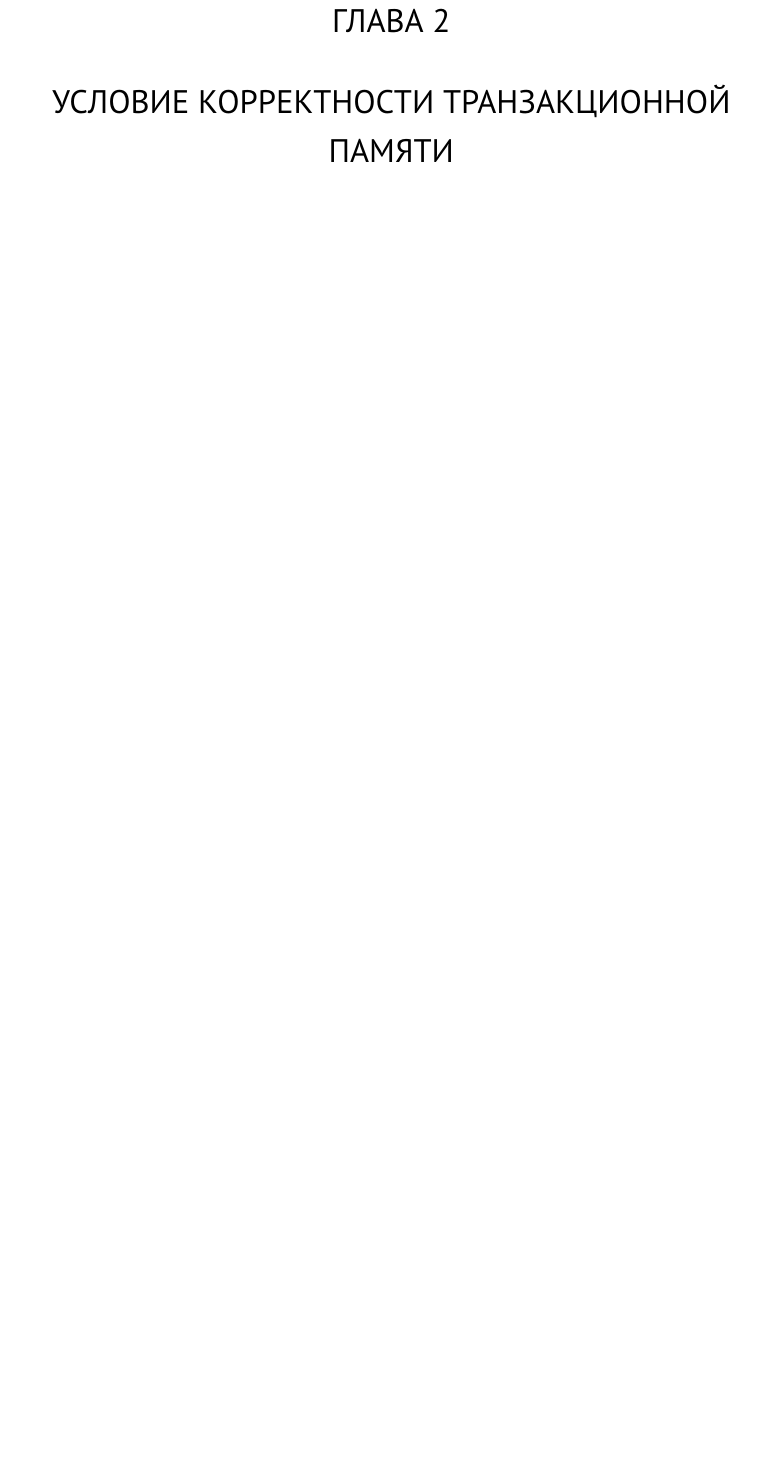
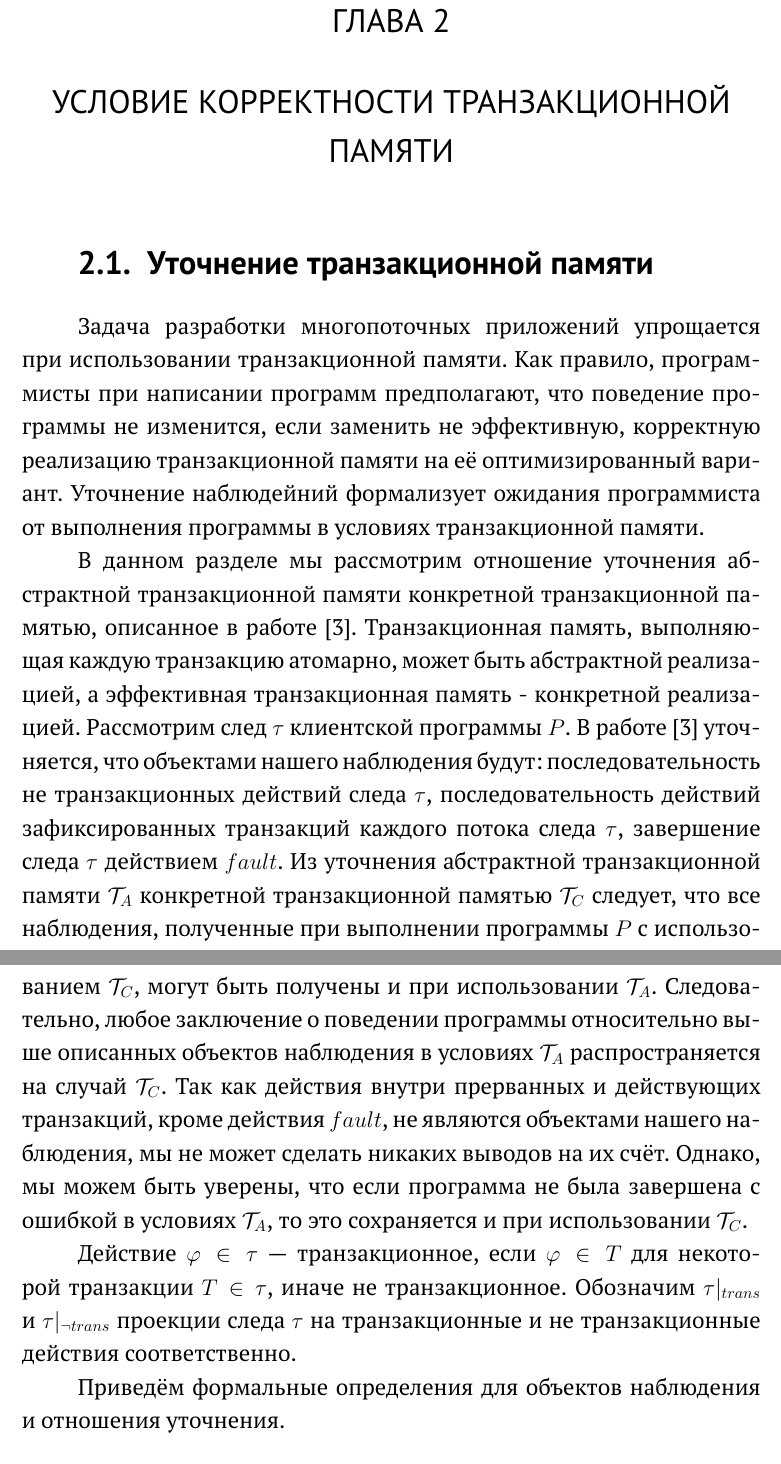
Before and after one commit to Amuhar/masters_thesis, a LaTeX thesis (main.tex): part of page 16 of 44 before the commit and two parts of pages 16 and 17 of 45 after it, the two joined at a grey line, cut so that both start at the same text, the shorter picture padded with empty space. Compiled offline with pdfLaTeX.

Commit message:
observational refinement

```diff
--- a/main.tex
+++ b/main.tex
@@ -180,3 +180,14 @@ $\tau |_{\neg abortact}$ --- след, полученный из следа $\ta
 
 \chapter{Условие корректности транзакционной памяти}
 
+\section{Уточнение транзакционной памяти}
+Задача разработки многопоточных приложений упрощается при использовании транзакционной памяти. Как правило, программисты при написании программ предполагают, что поведение программы не изменится, если заменить не эффективную, корректную реализацию транзакционной памяти на её оптимизированный вариант. Уточнение наблюдейний формализует ожидания программиста от выполнения программы в условиях транзакционной памяти.
+
+В данном разделе мы рассмотрим отношение уточнения абстрактной транзакционной памяти конкретной транзакционной памятью, описанное в работе \cite{tms_article}. Транзакционная память, выполняющая каждую транзакцию атомарно, может быть абстрактной реализацией, а эффективная транзакционная память - конкретной реализацией. Рассмотрим след $\tau$ клиентской программы $P$. В работе \cite{tms_article} уточняется, что объектами нашего наблюдения будут: последовательность не транзакционных действий следа $\tau$, последовательность действий зафиксированных транзакций каждого потока следа $\tau$, завершение следа $\tau$ действием $fault$. Из уточнения абстрактной транзакционной памяти $\mathcal{T}_A$ конкретной транзакционной памятью $\mathcal{T}_C$ следует, что все наблюдения, полученные при выполнении программы $P$ с использованием $\mathcal{T}_C$, могут быть получены и при использовании $\mathcal{T}_A$. Следовательно, любое заключение о поведении программы относительно выше описанных объектов наблюдения в условиях $\mathcal{T}_A$ распространяется на случай $\mathcal{T}_C$. Так как действия внутри прерванных и действующих транзакций, кроме действия $fault$, не являются объектами нашего наблюдения, мы не может сделать никаких выводов на их счёт. Однако, мы можем быть уверены, что если программа не была завершена с ошибкой в условиях $\mathcal{T}_A$, то это сохраняется и при использовании $\mathcal{T}_C$.
+
+Действие $\varphi \in \tau$ --- транзакционное, если $\varphi \in T$ для некоторой транзакции $T \in \tau$, иначе не транзакционное. Обозначим $\tau|_{trans}$ и $\tau|_{\neg trans}$ проекции следа $\tau$ на транзакционные и не транзакционные действия соответственно.
+
+Приведём формальные определения для объектов наблюдения и отношения уточнения.
+
+\begin{mydefinition}
+Обозначим через $observable_t(\tau)$ поведение потока $t$ следа $\tau$. $observable_t(\tau)$ равно $\lightning$, если $\tau|_t$ заканчивается действием $fault$, иначе $(\tau|_t)|_{obs}$, где $\cdot|_{obs}$ --- проекция на не транзационные действия и действия зафиксированных транзакций.
@@ -183,3 +201,5 @@ $\tau |_{\neg abortact}$ --- след, полученный из следа $\ta
+\end{mydefinition}
+
 \chapter{Доказательство теоремы о равносильности TMS отношения и уточнения абстрактной транзакционной памяти}
 Данная глава будет посвещена теореме о равносильности $TMS$ отношения между конкретной и абстрактной транзакционной памятью и уточнения абстрактной транзакционной памяти, удовлетворяющей определённым свойствам замкнутости, конкретной транзакционной памятью. Теорема сформулирована и доказана в работе \cite{tms_article}.
 
```
Also changed, not shown: main.tex (13 more changed lines).
